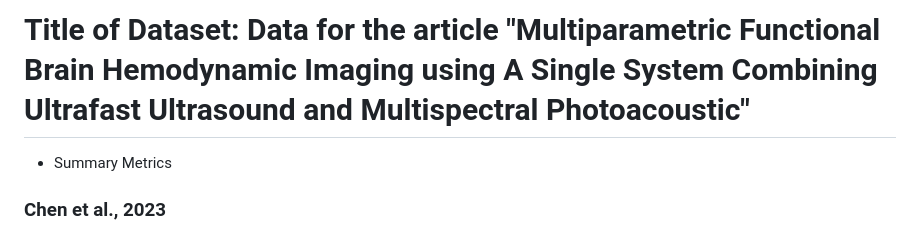
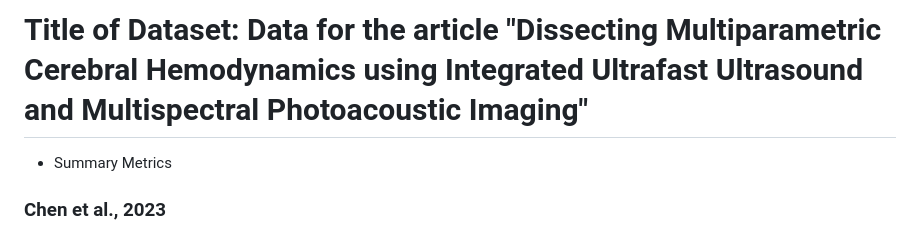
Before and after one commit to pramethg/FUSPA, a Markdown page: README.md, the part around the change. Rendered like a GitHub page.

Commit message:
updated the manuscript title

```diff
--- a/README.md
+++ b/README.md
@@ -1,4 +1,4 @@
-# Title of Dataset: Data for the article "Multiparametric Functional Brain Hemodynamic Imaging using A Single System Combining Ultrafast Ultrasound and Multispectral Photoacoustic"
+# Title of Dataset: Data for the article "Dissecting Multiparametric Cerebral Hemodynamics using Integrated Ultrafast Ultrasound and Multispectral Photoacoustic Imaging"
 
 * Summary Metrics
 
```
